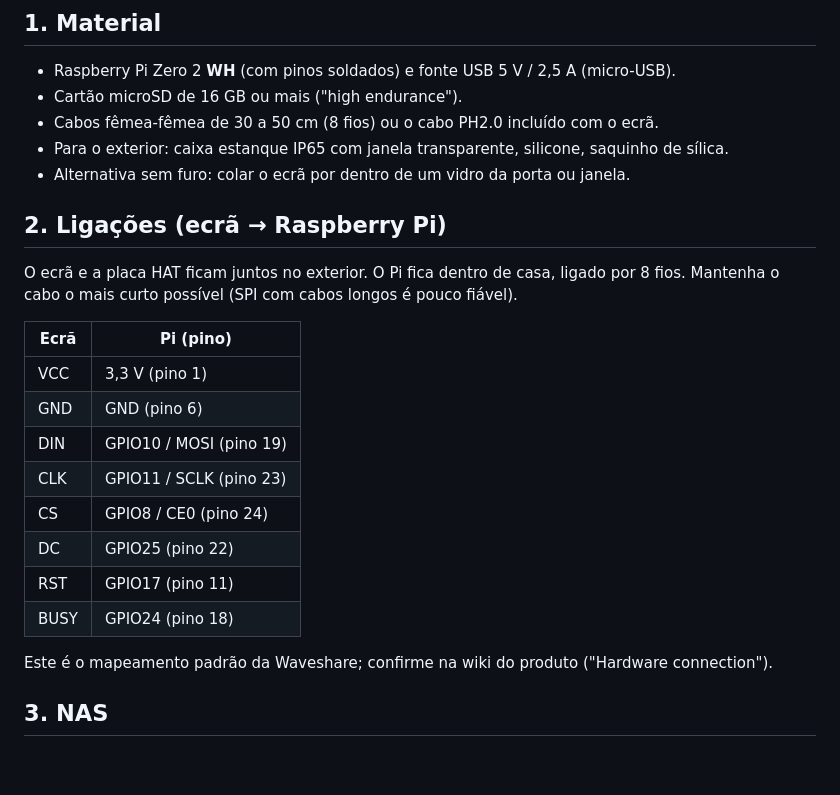
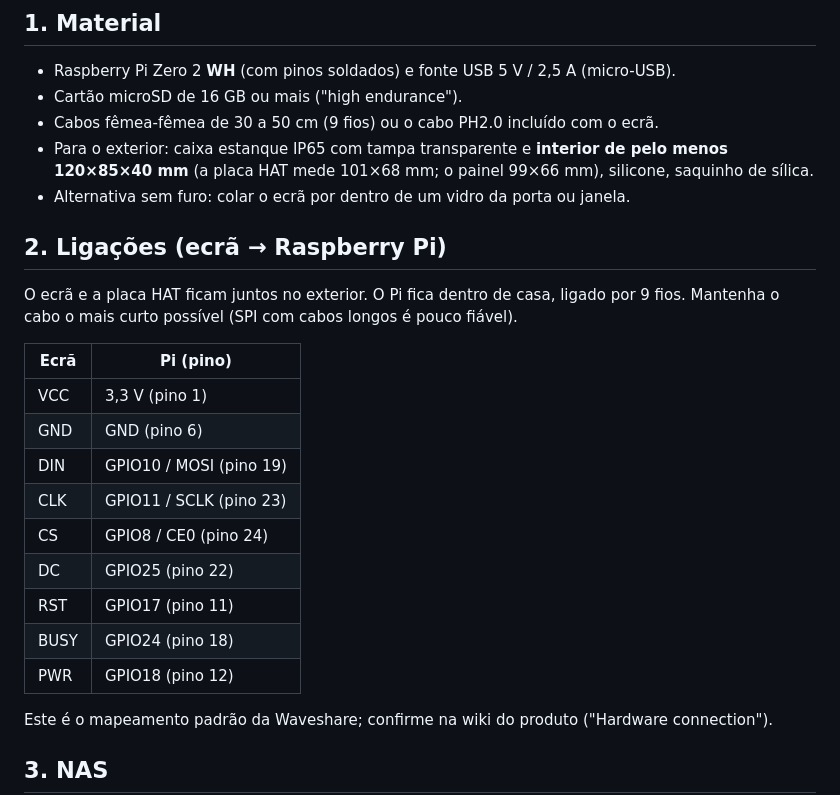
Before and after one commit to sendas/eink, a Markdown page: README.md, the part around the change. Drawn GitHub-style; blank space fills up the shorter version.

Commit message:
README: corrigir ligação (PWR, 9 fios) e dimensões da caixa
Co-Authored-By: Claude Sonnet 5.5 <noreply@anthropic.com>
Claude-Session: https://claude.ai/code/session_01BUe8kULW18scDK74UdTytD

```diff
--- a/README.md
+++ b/README.md
@@ -10,12 +10,12 @@ Browser ──HTTPS──> NAS (Docker, eink.techpro.pt) <──pede a imagem─
 ## 1. Material
 - Raspberry Pi Zero 2 **WH** (com pinos soldados) e fonte USB 5 V / 2,5 A (micro-USB).
 - Cartão microSD de 16 GB ou mais ("high endurance").
-- Cabos fêmea-fêmea de 30 a 50 cm (8 fios) ou o cabo PH2.0 incluído com o ecrã.
-- Para o exterior: caixa estanque IP65 com janela transparente, silicone, saquinho de sílica.
+- Cabos fêmea-fêmea de 30 a 50 cm (9 fios) ou o cabo PH2.0 incluído com o ecrã.
+- Para o exterior: caixa estanque IP65 com tampa transparente e **interior de pelo menos 120×85×40 mm** (a placa HAT mede 101×68 mm; o painel 99×66 mm), silicone, saquinho de sílica.
 - Alternativa sem furo: colar o ecrã por dentro de um vidro da porta ou janela.
 
 ## 2. Ligações (ecrã → Raspberry Pi)
-O ecrã e a placa HAT ficam juntos no exterior. O Pi fica dentro de casa, ligado por 8 fios. Mantenha o cabo o mais curto possível (SPI com cabos longos é pouco fiável).
+O ecrã e a placa HAT ficam juntos no exterior. O Pi fica dentro de casa, ligado por 9 fios. Mantenha o cabo o mais curto possível (SPI com cabos longos é pouco fiável).
 
 | Ecrã | Pi (pino) |
 |---|---|
@@ -27,6 +27,7 @@ O ecrã e a placa HAT ficam juntos no exterior. O Pi fica dentro de casa, ligado
 | DC | GPIO25 (pino 22) |
 | RST | GPIO17 (pino 11) |
 | BUSY | GPIO24 (pino 18) |
+| PWR | GPIO18 (pino 12) |
 
 Este é o mapeamento padrão da Waveshare; confirme na wiki do produto ("Hardware connection").
 
```
